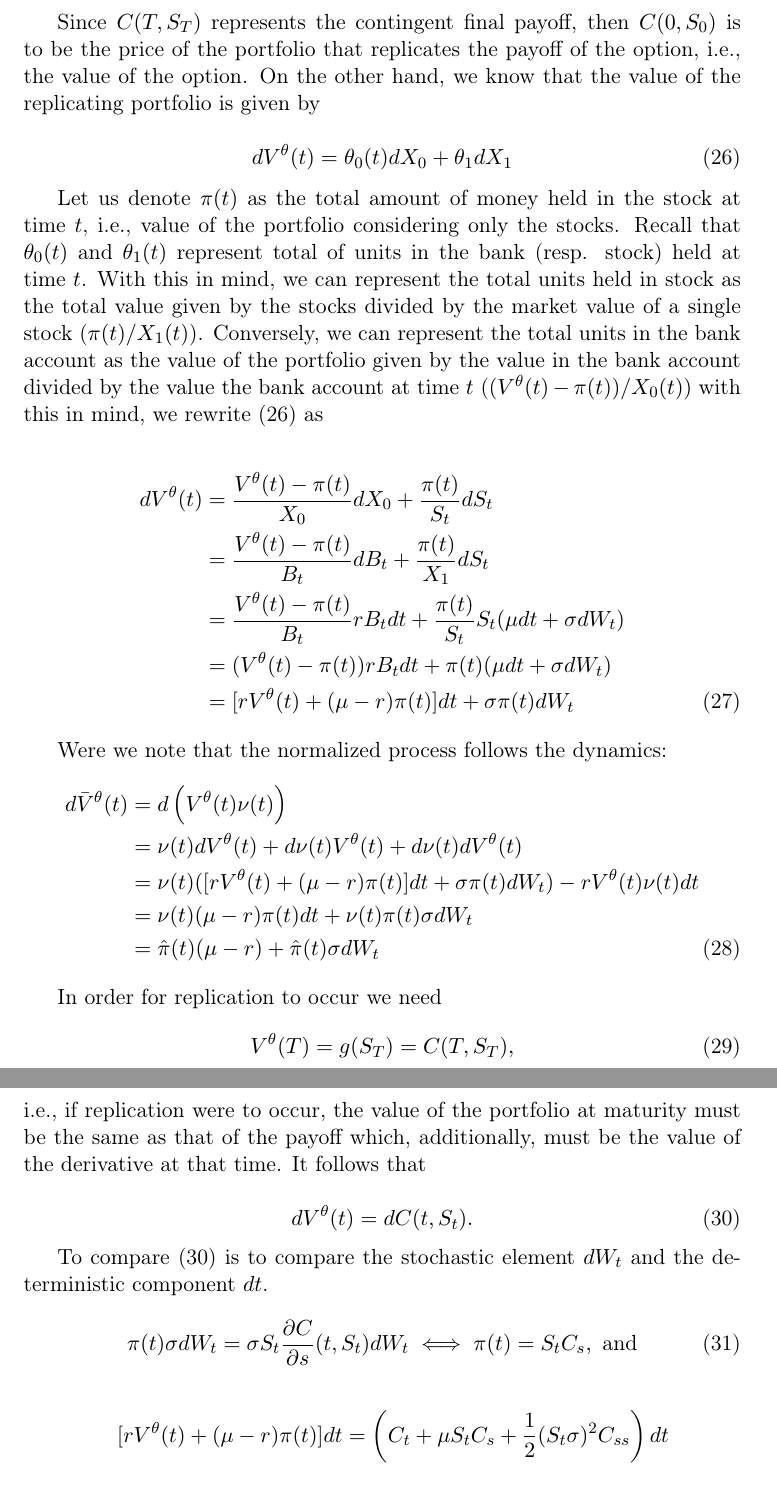
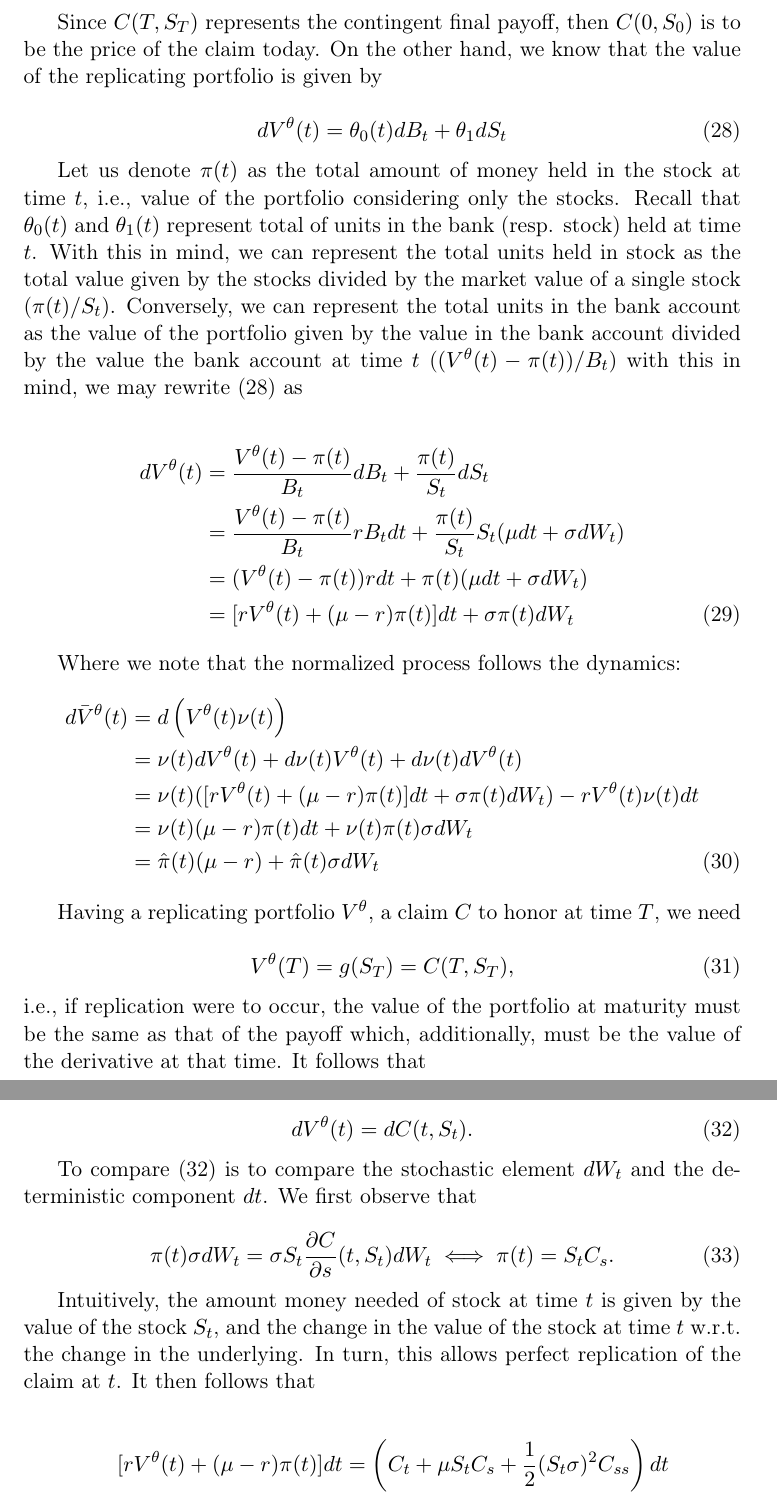
Before and after one commit to gerdm/TGMAFFIRO, a LaTeX thesis (thesis/chapters/ch6.tex): two parts of pages 7 and 8 of 9, joined at a grey line, cut so that both start at the same text. Compiled offline with pdfLaTeX.

Commit message:
edit chapter 6

```diff
--- a/thesis/chapters/ch6.tex
+++ b/thesis/chapters/ch6.tex
@@ -271,23 +272,22 @@ with final boundary condition $C(T,S_T) = g(S_T)$.
 		dC(t, S_t) = \left(C_t + \mu S_t C_s + \frac{1}{2}(S_t\sigma)^2C_{ss} \right) dt  + S_t\sigma C_s dW_t\nonumber
 	\end{equation}
 
-	Since $C(T, S_T)$ represents the contingent final payoff, then $C(0, S_0)$ is to be the price of the portfolio that replicates the payoff of the option, i.e., the value of the option. On the other hand, we know that the value of the replicating portfolio is given by
+	Since $C(T, S_T)$ represents the contingent final payoff, then $C(0, S_0)$ is to be the price of the claim today. On the other hand, we know that the value of the replicating portfolio is given by
 
 	\begin{equation} \label{eqproof:value_porfolio_bs_1}
-		d\valueProcess{t} = \theta_0(t)dX_0  + \theta_1 dX_1
+		d\valueProcess{t} = \theta_0(t)dB_t  + \theta_1 dS_t
 	\end{equation}
 
-	Let us denote $\pi(t)$ as the total amount of money held in the stock at time $t$, i.e., value of the portfolio considering only the stocks. 	Recall that $\theta_0(t)$ and $\theta_1(t)$ represent total of units in the bank (resp. stock) held at time $t$. With this in mind, we can represent the total units held in stock as the total value given by the stocks divided by the market value of a single stock ($\pi(t) / X_1(t)$). Conversely, we can represent the total units in the bank account as the value of the portfolio given by the value in the bank account divided by the value the bank account at time $t$ ($(\valueProcess{t} - \pi(t)) / X_0(t)$) with this in mind, we rewrite (\ref{eqproof:value_porfolio_bs_1}) as
+	Let us denote $\pi(t)$ as the total amount of money held in the stock at time $t$, i.e., value of the portfolio considering only the stocks. 	Recall that $\theta_0(t)$ and $\theta_1(t)$ represent total of units in the bank (resp. stock) held at time $t$. With this in mind, we can represent the total units held in stock as the total value given by the stocks divided by the market value of a single stock ($\pi(t) / S_t$). Conversely, we can represent the total units in the bank account as the value of the portfolio given by the value in the bank account divided by the value the bank account at time $t$ ($(\valueProcess{t} - \pi(t)) / B_t$) with this in mind, we may rewrite (\ref{eqproof:value_porfolio_bs_1}) as
 
 	\begin{align}
-		d\valueProcess{t} &=  \frac{\valueProcess{t} - \pi(t)}{X_0}dX_0 + \frac{\pi(t)}{S_t} dS_t \nonumber\\
-		&= \frac{\valueProcess{t} - \pi(t)}{B_t} dB_t + \frac{\pi(t)}{X_1} dS_t\nonumber\\
+		d\valueProcess{t} &=  \frac{\valueProcess{t} - \pi(t)}{B_t}dB_t + \frac{\pi(t)}{S_t} dS_t \nonumber\\
 		&= \frac{\valueProcess{t} - \pi(t)}{B_t} r B_t dt + \frac{\pi(t)}{S_t} S_t(\mu dt + \sigma dW_t)\nonumber\\
-		&= (\valueProcess{t} - \pi(t)) r B_t dt  + \pi(t)(\mu dt + \sigma dW_t) 	\nonumber\\
+		&= (\valueProcess{t} - \pi(t)) r dt  + \pi(t)(\mu dt + \sigma dW_t) 	\nonumber\\
 		&= [r\valueProcess{t} + (\mu - r) \pi(t)] dt + \sigma\pi(t) dW_t
 	\end{align}
 
-	Were we note that the normalized process follows the dynamics:
+	Where we note that the normalized process follows the dynamics:
 	\begin{align}
 		d\valueProcessNorm{t} &= d\left(\valueProcess{t} \nu(t)\right) \nonumber \\
 		&= \nu(t) d\valueProcess{t} + d\nu(t) \valueProcess{t} + d\nu(t) d\valueProcess{t} \nonumber \\
@@ -296,7 +296,8 @@ with final boundary condition $C(T,S_T) = g(S_T)$.
 		&= \hat \pi(t) (\mu - r) + \hat \pi(t) \sigma dW_t
 	\end{align}
 
-	In order for replication to occur we need
+	Having a replicating portfolio $V^\theta$, a claim $C$ to honor at time $T$, we need
+
 	\begin{equation}
 		\valueProcess{T} = g(S_T) = C(T, S_T),
 	\end{equation}
@@ -306,12 +307,14 @@ with final boundary condition $C(T,S_T) = g(S_T)$.
 		d\valueProcess{t} = dC(t, S_t).
 	\end{equation}
 
-	To compare (\ref{eq:replication_condition}) is to compare the stochastic element $dW_t$ and the deterministic component $dt$.
+	To compare (\ref{eq:replication_condition}) is to compare the stochastic element $dW_t$ and the deterministic component $dt$. We first observe that
 
 	%TODO: Argue that this allows the perfect replication of the portfolio regarding risky assets.
 	\begin{equation}
-		\pi(t) \sigma dW_t = \sigma S_t \partialwrt{C}{s}{(t, S_t)}dW_t \iff \pi(t) = S_t C_s, \text{ and}
+		\pi(t) \sigma dW_t = \sigma S_t \partialwrt{C}{s}{(t, S_t)}dW_t \iff \pi(t) = S_t C_s.
 	\end{equation}
+
+	Intuitively, the amount money needed of stock at time $t$ is given by the value of the stock $S_t$, and the change in the value of the stock at time $t$ w.r.t. the change in the underlying. In turn, this allows perfect replication of the claim at $t$. It then follows that
 
 	\begin{align}
 		&[r\valueProcess{t} + (\mu - r) \pi(t)] dt = \left(C_t + \mu S_t C_s + \frac{1}{2}(S_t\sigma)^2C_{ss} \right) dt\nonumber\\
```
Also changed, not shown: thesis/chapters/ch6.tex (17 more changed lines).
